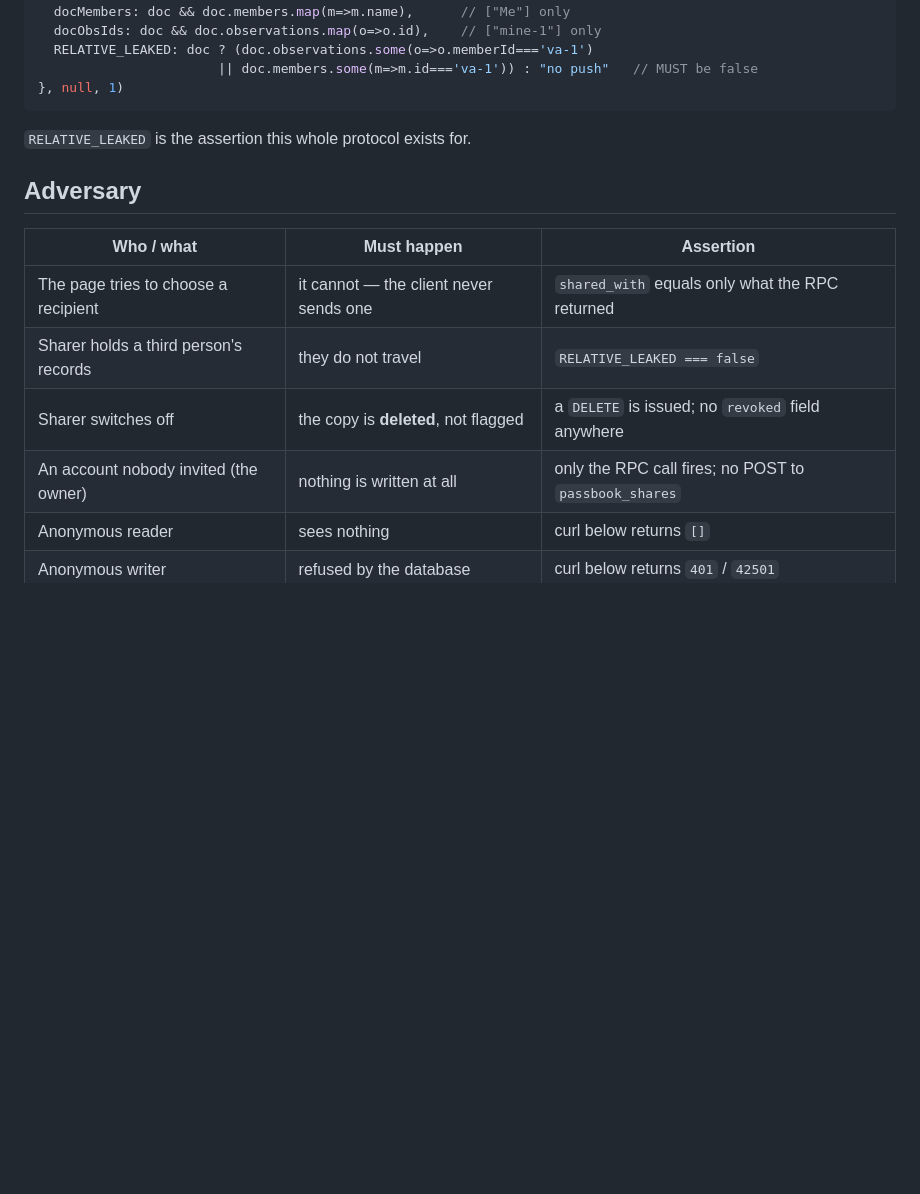
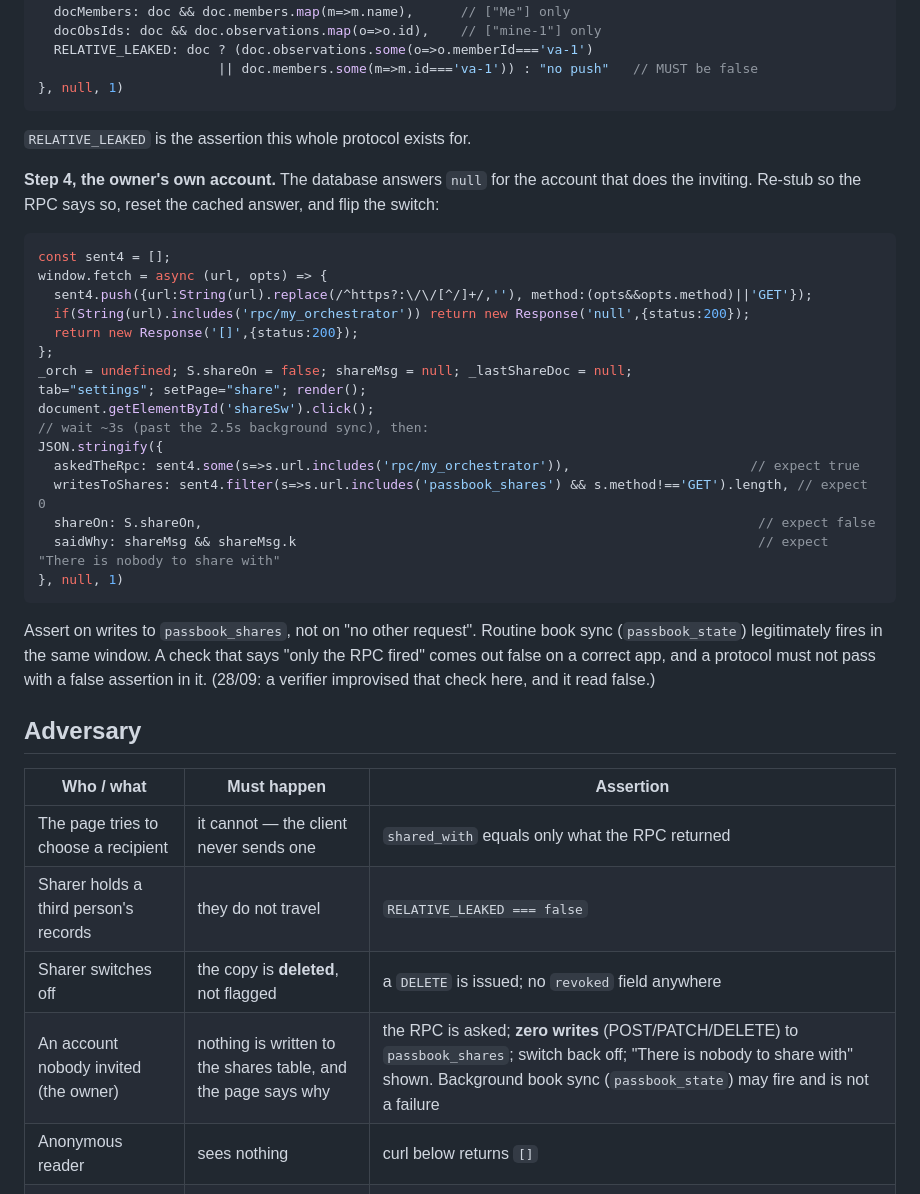
Before and after one commit to ttrng3/passbook, a Markdown page: verification/sharing.md, the part around the change. Drawn GitHub-style; blank space fills up the shorter version.

````diff
--- a/verification/sharing.md
+++ b/verification/sharing.md
@@ -100,6 +100,35 @@ JSON.stringify({
 
 `RELATIVE_LEAKED` is the assertion this whole protocol exists for.
 
+**Step 4, the owner's own account.** The database answers `null` for the
+account that does the inviting. Re-stub so the RPC says so, reset the cached
+answer, and flip the switch:
+
+```js
+const sent4 = [];
+window.fetch = async (url, opts) => {
+  sent4.push({url:String(url).replace(/^https?:\/\/[^/]+/,''), method:(opts&&opts.method)||'GET'});
+  if(String(url).includes('rpc/my_orchestrator')) return new Response('null',{status:200});
+  return new Response('[]',{status:200});
+};
+_orch = undefined; S.shareOn = false; shareMsg = null; _lastShareDoc = null;
+tab="settings"; setPage="share"; render();
+document.getElementById('shareSw').click();
+// wait ~3s (past the 2.5s background sync), then:
+JSON.stringify({
+  askedTheRpc: sent4.some(s=>s.url.includes('rpc/my_orchestrator')),                       // expect true
+  writesToShares: sent4.filter(s=>s.url.includes('passbook_shares') && s.method!=='GET').length, // expect 0
+  shareOn: S.shareOn,                                                                       // expect false
+  saidWhy: shareMsg && shareMsg.k                                                           // expect "There is nobody to share with"
+}, null, 1)
+```
+
+Assert on writes to `passbook_shares`, not on "no other request". Routine book
+sync (`passbook_state`) legitimately fires in the same window. A check that
+says "only the RPC fired" comes out false on a correct app, and a protocol
+must not pass with a false assertion in it. (28/09: a verifier improvised that
+check here, and it read false.)
+
 ## Adversary
 
 | Who / what | Must happen | Assertion |
@@ -107,7 +136,7 @@ JSON.stringify({
 | The page tries to choose a recipient | it cannot — the client never sends one | `shared_with` equals only what the RPC returned |
 | Sharer holds a third person's records | they do not travel | `RELATIVE_LEAKED === false` |
 | Sharer switches off | the copy is **deleted**, not flagged | a `DELETE` is issued; no `revoked` field anywhere |
-| An account nobody invited (the owner) | nothing is written at all | only the RPC call fires; no POST to `passbook_shares` |
+| An account nobody invited (the owner) | nothing is written to the shares table, and the page says why | the RPC is asked; **zero writes** (POST/PATCH/DELETE) to `passbook_shares`; switch back off; "There is nobody to share with" shown. Background book sync (`passbook_state`) may fire and is not a failure |
 | Anonymous reader | sees nothing | curl below returns `[]` |
 | Anonymous writer | refused by the database | curl below returns `401` / `42501` |
 | Recipient merging a book in | every row marked device-only | `syncable()` excludes all of it |
````
Also changed, not shown: work/260928-sharing-owner-assertion/intent.md (added, +16 -0 lines), work/260928-sharing-owner-assertion/spec.md (added, +22 -0 lines).
